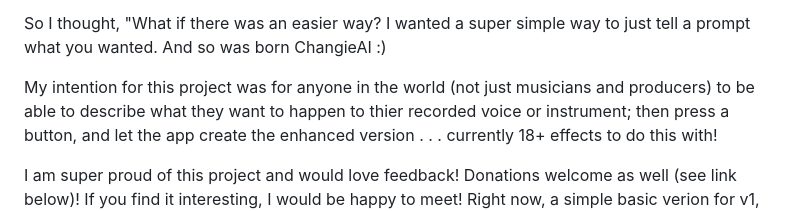
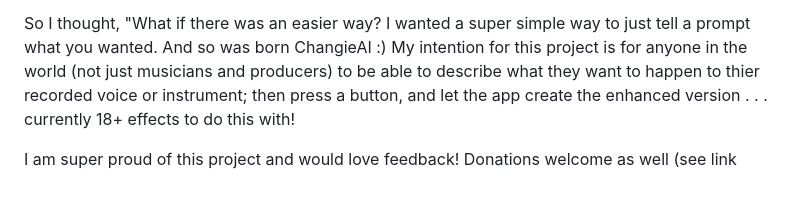
Before and after one commit to changie-ai/changie-ai-backend, a Markdown page: README.md, the part around the change. Drawn GitHub-style; blank space fills up the shorter version.

```diff
--- a/README.md
+++ b/README.md
@@ -26,8 +26,7 @@ much time and effort this process usually takes.
 
 So I thought, "What if there was an easier way?
 I wanted a super simple way to just tell a prompt what you wanted.  And so was born ChangieAI :)
-
-My intention for this project was for anyone in the world (not just musicians and producers)
+My intention for this project is for anyone in the world (not just musicians and producers)
 to be able to describe what they want to happen to thier recorded voice or instrument; then press a button,
 and let the app create the enhanced version . . . currently 18+ effects to do this with!
 
```
